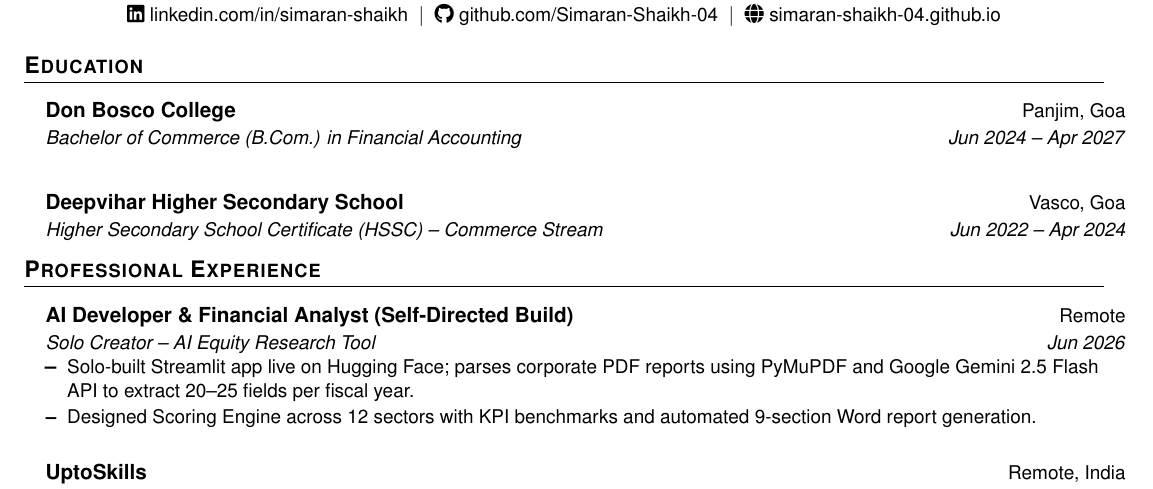
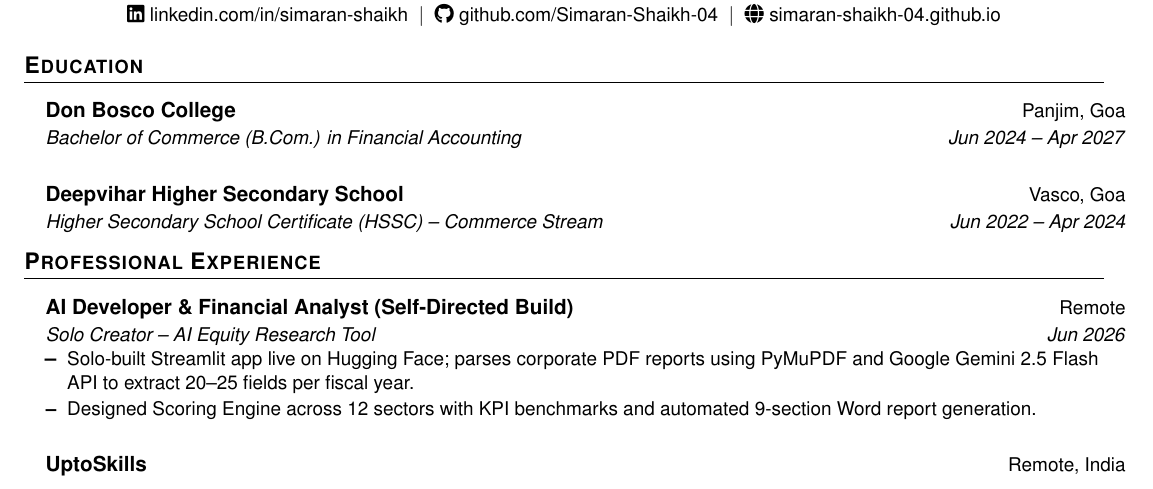
Before and after one commit to simaran-shaikh-04/simaran-shaikh-04.github.io, a LaTeX CV (resume.tex): part of page 1 of 2, cut so that both start at the same text. Compiled offline with pdfLaTeX.

Commit message:
Add negative spacing between education subheadings for tightness

```diff
--- a/resume.tex
+++ b/resume.tex
@@ -93,6 +93,7 @@
     \resumeSubheading
       {Don Bosco College}{Panjim, Goa}
       {Bachelor of Commerce (B.Com.) in Financial Accounting}{Jun 2024 -- Apr 2027}
+    \vspace{-4pt}
     \resumeSubheading
       {Deepvihar Higher Secondary School}{Vasco, Goa}
       {Higher Secondary School Certificate (HSSC) -- Commerce Stream}{Jun 2022 -- Apr 2024}
```
